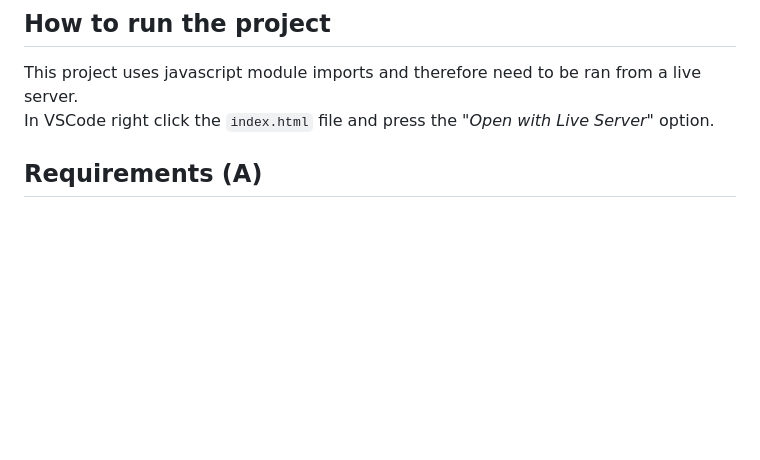
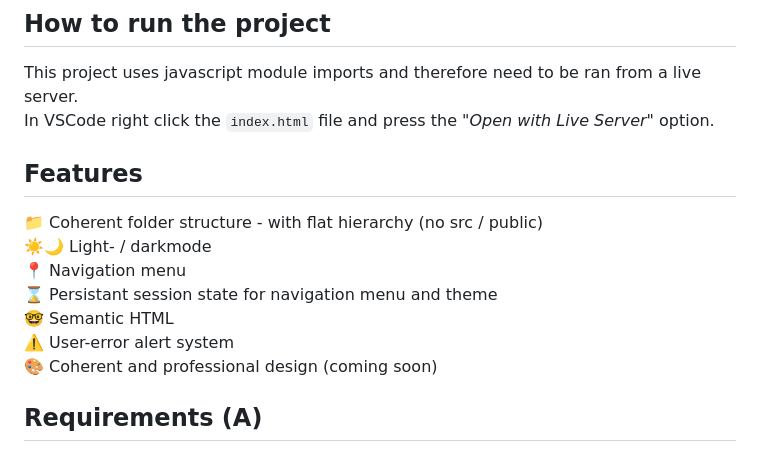
Before and after one commit to VonRiddarn/big-corpo-event-webbutveckling-1, a Markdown page: README.md, the part around the change. GitHub-like rendering; blank space fills up the shorter version.

Commit message:
feat: update readme

```diff
--- a/README.md
+++ b/README.md
@@ -6,6 +6,16 @@ Simple HTML, CSS and JavaScript website made for the course "Webbutveckling 1"
 
 This project uses javascript module imports and therefore need to be ran from a live server.
 In VSCode right click the `index.html` file and press the "_Open with Live Server_" option.
+
+## Features
+
+📁 Coherent folder structure - with flat hierarchy (no src / public)
+☀️🌙 Light- / darkmode
+📍 Navigation menu
+⌛ Persistant session state for navigation menu and theme
+🤓 Semantic HTML
+⚠️ User-error alert system
+🎨 Coherent and professional design (coming soon)
 
 ## Requirements (A)
 
```
